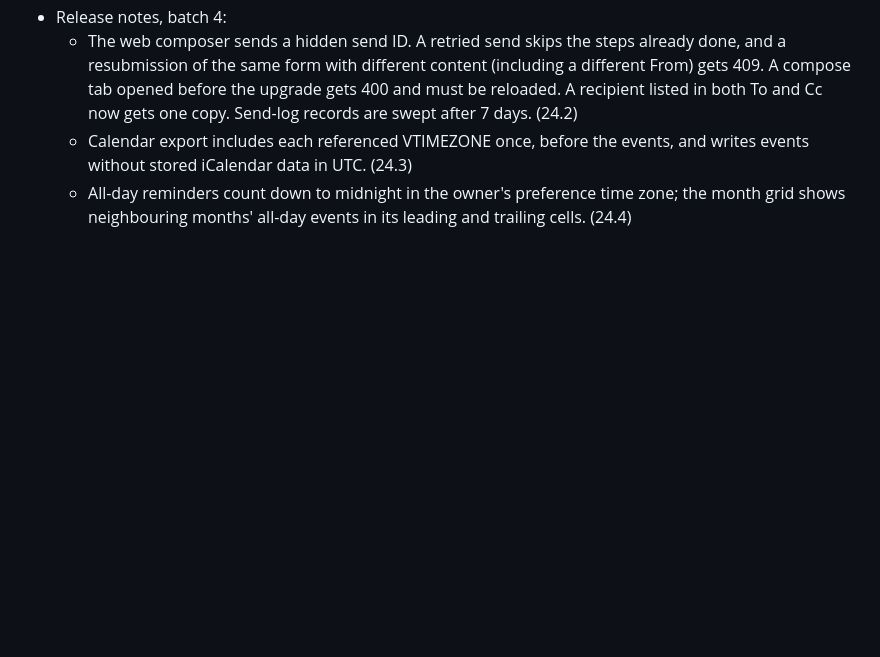
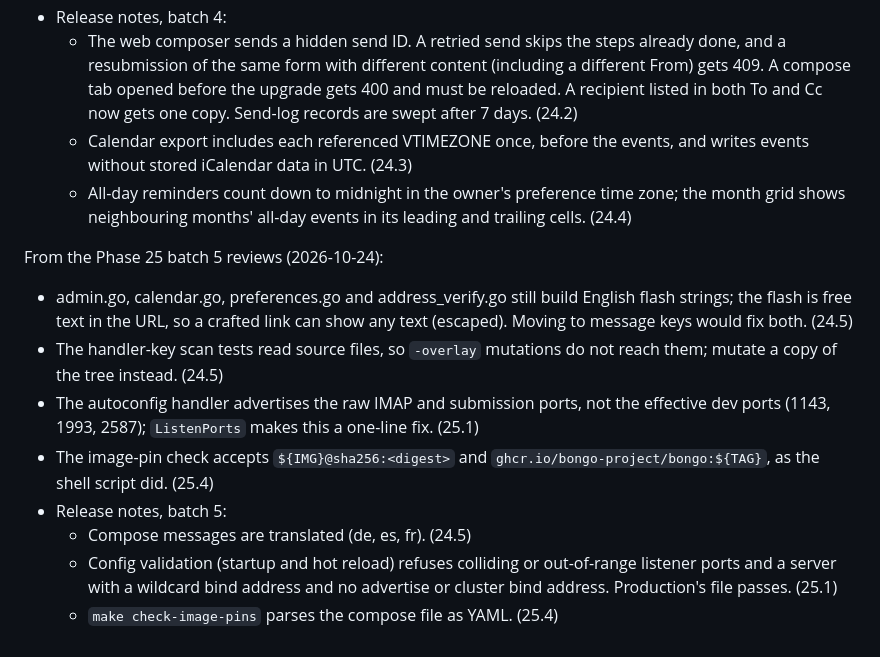
Before and after one commit to bongo-project/bongo, a Markdown page: prds/active/prd-hardening-v0.12.md, the part around the change. GitHub-like rendering; blank space fills up the shorter version.

```diff
--- a/prds/active/prd-hardening-v0.12.md
+++ b/prds/active/prd-hardening-v0.12.md
@@ -531,3 +531,24 @@ From the Phase 24 batch 4 reviews (2026-10-24):
   - All-day reminders count down to midnight in the owner's preference time
     zone; the month grid shows neighbouring months' all-day events in its
     leading and trailing cells. (24.4)
+
+From the Phase 25 batch 5 reviews (2026-10-24):
+
+- admin.go, calendar.go, preferences.go and address_verify.go still build
+  English flash strings; the flash is free text in the URL, so a crafted
+  link can show any text (escaped). Moving to message keys would fix both.
+  (24.5)
+- The handler-key scan tests read source files, so `-overlay` mutations do
+  not reach them; mutate a copy of the tree instead. (24.5)
+- The autoconfig handler advertises the raw IMAP and submission ports, not
+  the effective dev ports (1143, 1993, 2587); `ListenPorts` makes this a
+  one-line fix. (25.1)
+- The image-pin check accepts `${IMG}@sha256:<digest>` and
+  `ghcr.io/bongo-project/bongo:${TAG}`, as the shell script did. (25.4)
+- Release notes, batch 5:
+  - Compose messages are translated (de, es, fr). (24.5)
+  - Config validation (startup and hot reload) refuses colliding or
+    out-of-range listener ports and a server with a wildcard bind address
+    and no advertise or cluster bind address. Production's file passes.
+    (25.1)
+  - `make check-image-pins` parses the compose file as YAML. (25.4)
```
Also changed, not shown: prds/TASKS.md (+3 -3 lines), prds/progress.md (+6 -0 lines).
